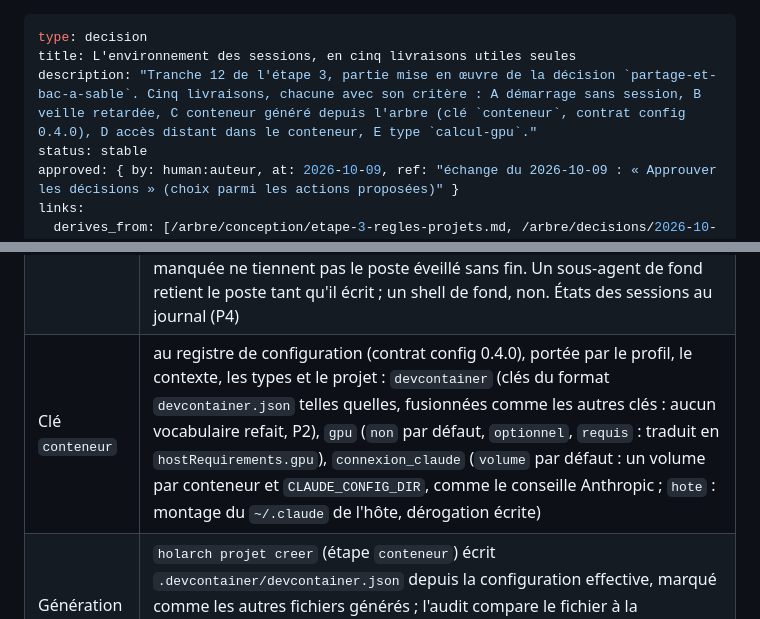
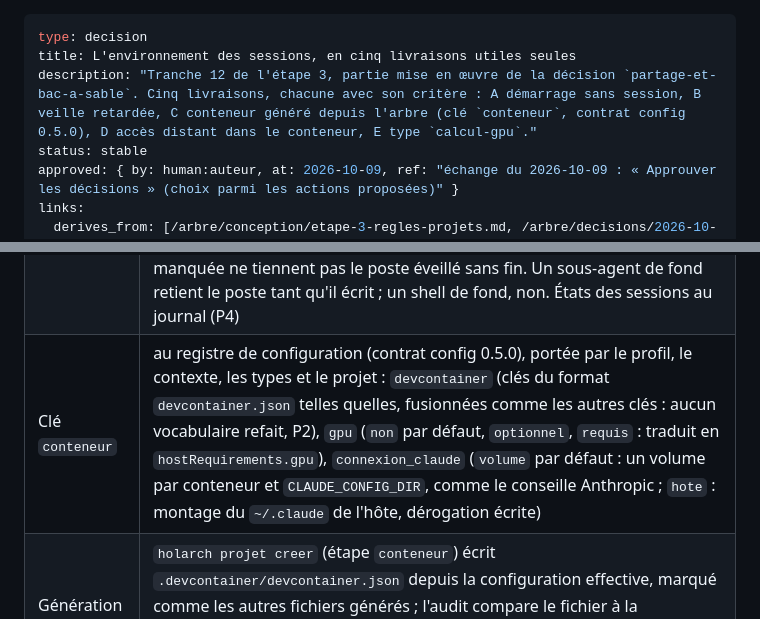
Before and after one commit to Movida/holarch-socle, a Markdown page: arbre/decisions/2026-10-09-environnement-d-execution.md, 2 parts joined by grey strips. GitHub-like rendering.

Commit message:
Aligner sur la 0.5.0 les mentions du contrat de configuration pour C
L'approbation du 2026-10-09 donne la 0.4.0 à montage_sensible et la 0.5.0 à la
livraison C ; la description, la clé conteneur et la spécification citaient
encore la 0.4.0.

Co-Authored-By: Claude Opus 5.5 <noreply@anthropic.com>

```diff
--- a/arbre/decisions/2026-10-09-environnement-d-execution.md
+++ b/arbre/decisions/2026-10-09-environnement-d-execution.md
@@ -1,7 +1,7 @@
 ---
 type: decision
 title: L'environnement des sessions, en cinq livraisons utiles seules
-description: "Tranche 12 de l'étape 3, partie mise en œuvre de la décision `partage-et-bac-a-sable`. Cinq livraisons, chacune avec son critère : A démarrage sans session, B veille retardée, C conteneur généré depuis l'arbre (clé `conteneur`, contrat config 0.4.0), D accès distant dans le conteneur, E type `calcul-gpu`."
+description: "Tranche 12 de l'étape 3, partie mise en œuvre de la décision `partage-et-bac-a-sable`. Cinq livraisons, chacune avec son critère : A démarrage sans session, B veille retardée, C conteneur généré depuis l'arbre (clé `conteneur`, contrat config 0.5.0), D accès distant dans le conteneur, E type `calcul-gpu`."
 status: stable
 approved: { by: human:auteur, at: 2026-10-09, ref: "échange du 2026-10-09 : « Approuver les décisions » (choix parmi les actions proposées)" }
 links:
@@ -53,7 +53,7 @@ Livrer d'un bloc attendrait que tout tienne ; découpé, chaque livraison sert s
 |---|---|
 | Session au démarrage | aucune : le serveur démarre sans session ouverte (`--no-create-session-in-dir`), l'auteur en ouvre une depuis l'application ; une session archivée le reste. Réglage du site `acces_distant.session_au_demarrage` (`aucune` par défaut, `reprendre` : la conduite d'avant, `--continue`) |
 | Veille | règle du profil : le poste ne se met pas en veille d'inactivité tant qu'une session distante travaille, ou attend une réponse depuis moins de 30 min (98 % des réponses mesurées arrivent sous 15 min ; marge du double). Adaptateur : crochets Claude Code générés (début et fin de tour, attente) qui notent l'état de la session, et une demande d'éveil tenue côté Windows tant qu'une session l'interdit. Le socle n'éteint jamais le poste : il retarde la veille de Windows, qui reprend la main si l'adaptateur s'arrête. Une session dont rien de daté ne s'écrit depuis 30 min, ni dans sa transcription ni dans celles de ses sous-agents, est tenue pour en attente depuis sa dernière écriture : une demande de permission, une élicitation ou une fin de tour manquée ne tiennent pas le poste éveillé sans fin. Un sous-agent de fond retient le poste tant qu'il écrit ; un shell de fond, non. États des sessions au journal (P4) |
-| Clé `conteneur` | au registre de configuration (contrat config 0.4.0), portée par le profil, le contexte, les types et le projet : `devcontainer` (clés du format `devcontainer.json` telles quelles, fusionnées comme les autres clés : aucun vocabulaire refait, P2), `gpu` (`non` par défaut, `optionnel`, `requis` : traduit en `hostRequirements.gpu`), `connexion_claude` (`volume` par défaut : un volume par conteneur et `CLAUDE_CONFIG_DIR`, comme le conseille Anthropic ; `hote` : montage du `~/.claude` de l'hôte, dérogation écrite) |
+| Clé `conteneur` | au registre de configuration (contrat config 0.5.0), portée par le profil, le contexte, les types et le projet : `devcontainer` (clés du format `devcontainer.json` telles quelles, fusionnées comme les autres clés : aucun vocabulaire refait, P2), `gpu` (`non` par défaut, `optionnel`, `requis` : traduit en `hostRequirements.gpu`), `connexion_claude` (`volume` par défaut : un volume par conteneur et `CLAUDE_CONFIG_DIR`, comme le conseille Anthropic ; `hote` : montage du `~/.claude` de l'hôte, dérogation écrite) |
 | Génération | `holarch projet creer` (étape `conteneur`) écrit `.devcontainer/devcontainer.json` depuis la configuration effective, marqué comme les autres fichiers générés ; l'audit compare le fichier à la configuration ; le modèle recopié (`modeles/projet/devcontainer.json`) est retiré |
 | Lieu de l'accès distant | dans le conteneur du projet : le service de l'hôte lance `devcontainer up` sur le conteneur existant (même étiquette que VS Code), puis `claude remote-control` par `devcontainer exec` ; un projet sans conteneur n'a pas d'accès distant, sauf dérogation écrite |
 | Carte graphique | type transverse `calcul-gpu` (`conteneur.gpu: optionnel`), adopté par un projet qui en a l'usage mesuré, d'abord le projet three.js pour ses tests de rendu ; un poste sans carte démarre le conteneur quand même. Le service de modèles partagé reste à l'idée I20 (après l'étape 4) |
```
Also changed, not shown: arbre/conception/etape-3-regles-projets.md (+1 -1 lines).
